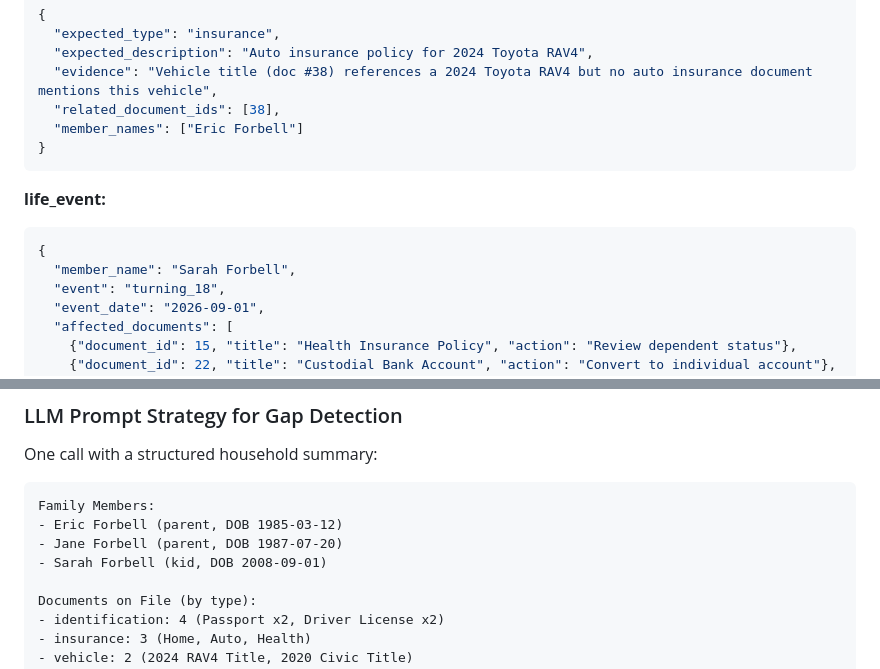
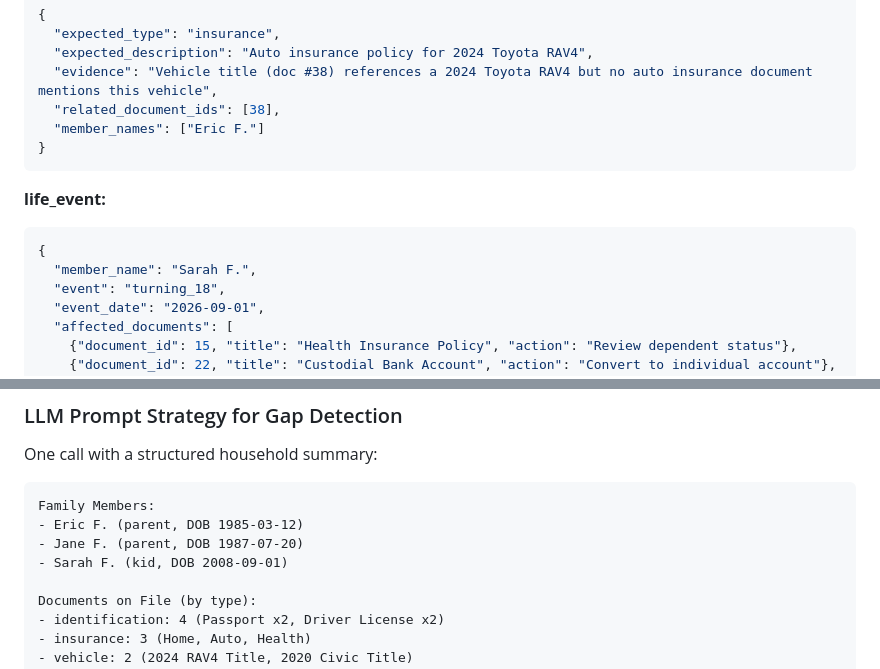
Before and after one commit to eforbell/homeSource, a Markdown page: planning/features/feature-4-magic-insight.md, 2 parts joined by grey strips. GitHub-like rendering.

Commit message:
remove PII

````diff
--- a/planning/features/feature-4-magic-insight.md
+++ b/planning/features/feature-4-magic-insight.md
@@ -189,14 +189,14 @@ Key design choices:
   "expected_description": "Auto insurance policy for 2024 Toyota RAV4",
   "evidence": "Vehicle title (doc #38) references a 2024 Toyota RAV4 but no auto insurance document mentions this vehicle",
   "related_document_ids": [38],
-  "member_names": ["Eric Forbell"]
+  "member_names": ["Eric F."]
 }
 ```
 
 **life_event:**
 ```json
 {
-  "member_name": "Sarah Forbell",
+  "member_name": "Sarah F.",
   "event": "turning_18",
   "event_date": "2026-09-01",
   "affected_documents": [
@@ -343,9 +343,9 @@ One call with a structured household summary:
 
 ```
 Family Members:
-- Eric Forbell (parent, DOB 1985-03-12)
-- Jane Forbell (parent, DOB 1987-07-20)
-- Sarah Forbell (kid, DOB 2008-09-01)
+- Eric F. (parent, DOB 1985-03-12)
+- Jane F. (parent, DOB 1987-07-20)
+- Sarah F. (kid, DOB 2008-09-01)
 
 Documents on File (by type):
 - identification: 4 (Passport x2, Driver License x2)
````
